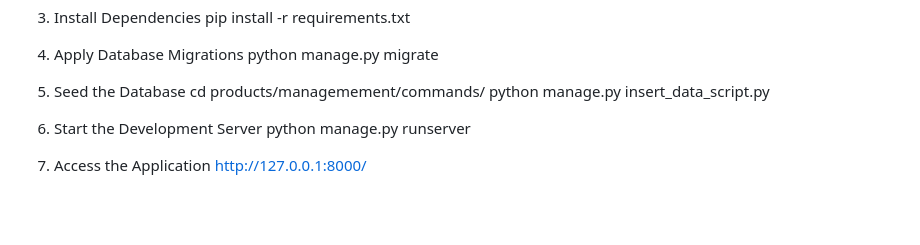
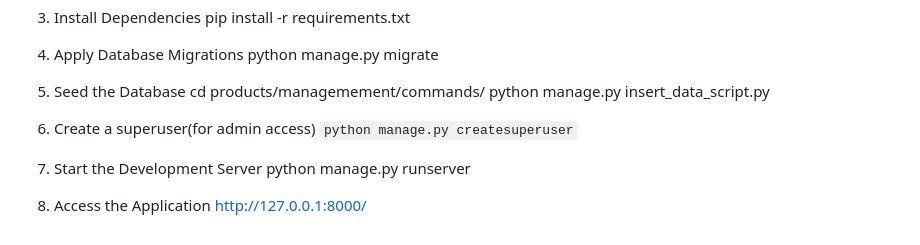
Before and after one commit to CathalDaly1/Remarcable_assignment_repo, a Markdown page: README.md, the part around the change. Rendered like a GitHub page; blank space fills up the shorter version.

Commit message:
added superuser command to readme.md

```diff
--- a/README.md
+++ b/README.md
@@ -72,9 +72,11 @@ python manage.py migrate
 cd products/managemement/commands/
 python manage.py insert_data_script.py
 
+6. Create a superuser(for admin access)
+    `python manage.py createsuperuser`
 
-6. Start the Development Server
+7. Start the Development Server
 python manage.py runserver
 
-7. Access the Application
+8. Access the Application
 http://127.0.0.1:8000/
```
